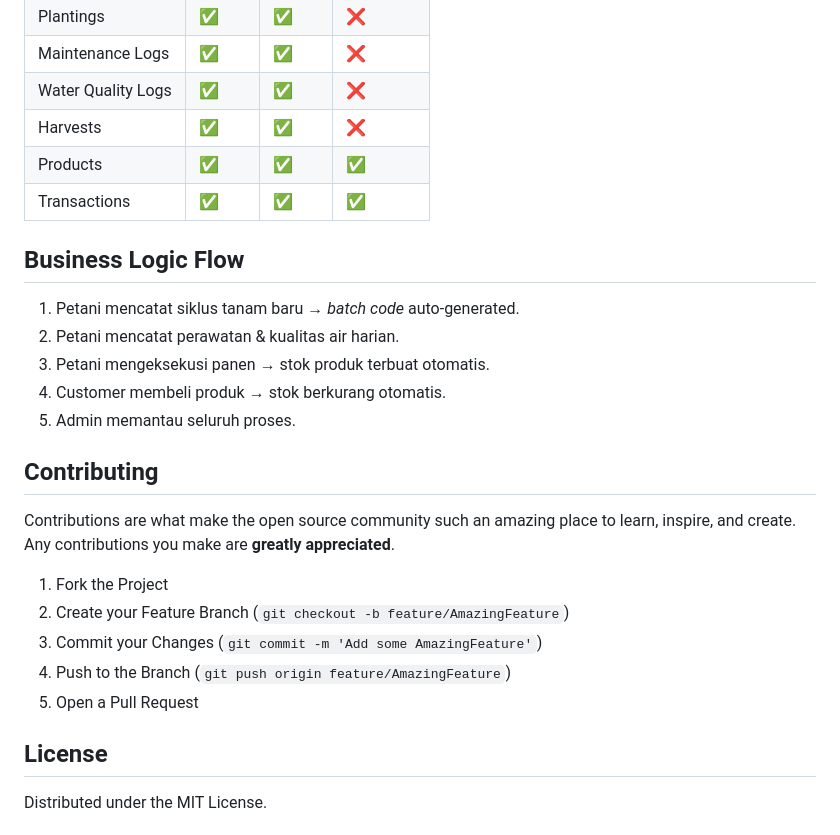
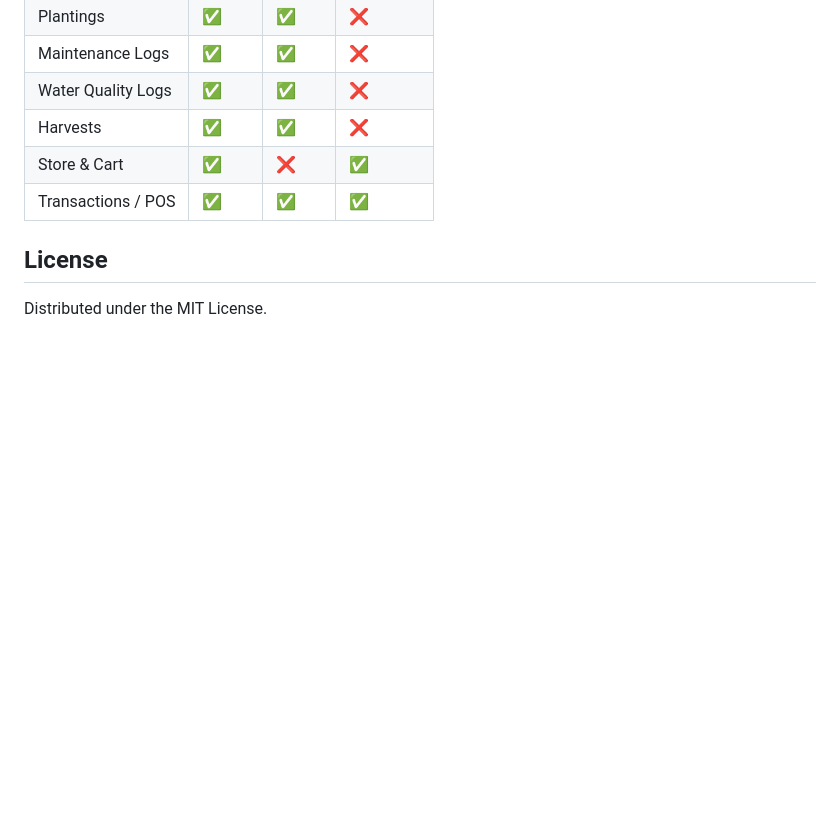
Before and after one commit to Sanrizk/misth, a Markdown page: README.md, the part around one of its changes. GitHub-like rendering; blank space fills up the shorter version.

```diff
--- a/README.md
+++ b/README.md
@@ -118,24 +122,8 @@ Setelah melakukan migrasi dan seeding, Anda dapat masuk menggunakan akun default
 | Maintenance Logs | ✅ | ✅ | ❌ |
 | Water Quality Logs | ✅ | ✅ | ❌ |
 | Harvests | ✅ | ✅ | ❌ |
-| Products | ✅ | ✅ | ✅ |
-| Transactions | ✅ | ✅ | ✅ |
-
-## Business Logic Flow
-1. Petani mencatat siklus tanam baru → *batch code* auto-generated.
-2. Petani mencatat perawatan & kualitas air harian.
-3. Petani mengeksekusi panen → stok produk terbuat otomatis.
-4. Customer membeli produk → stok berkurang otomatis.
-5. Admin memantau seluruh proses.
-
-## Contributing
-Contributions are what make the open source community such an amazing place to learn, inspire, and create. Any contributions you make are **greatly appreciated**.
-
-1. Fork the Project
-2. Create your Feature Branch (`git checkout -b feature/AmazingFeature`)
-3. Commit your Changes (`git commit -m 'Add some AmazingFeature'`)
-4. Push to the Branch (`git push origin feature/AmazingFeature`)
-5. Open a Pull Request
+| Store & Cart | ✅ | ❌ | ✅ |
+| Transactions / POS | ✅ | ✅ | ✅ |
 
 ## License
 Distributed under the MIT License.
```
Also changed, not shown: other parts of README.md (+47 -43 lines).
